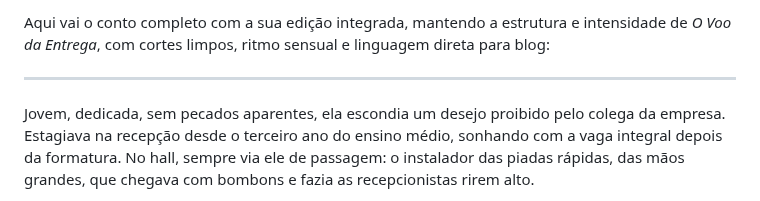
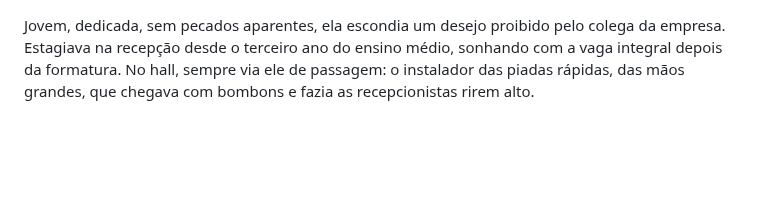
Before and after one commit to le-coyote-37/le_sigilo, a Markdown page: posts/o_presente_de_mulher.md, the part around one of its changes. GitHub-like rendering; blank space fills up the shorter version.

```diff
--- a/posts/o_presente_de_maior.md
+++ b/posts/o_presente_de_mulher.md
@@ -1,6 +1,3 @@
-Aqui vai o conto completo com a sua edição integrada, mantendo a estrutura e intensidade de _O Voo da Entrega_, com cortes limpos, ritmo sensual e linguagem direta para blog:
-
----
 
 Jovem, dedicada, sem pecados aparentes, ela escondia um desejo proibido pelo colega da empresa. Estagiava na recepção desde o terceiro ano do ensino médio, sonhando com a vaga integral depois da formatura. No hall, sempre via ele de passagem: o instalador das piadas rápidas, das mãos grandes, que chegava com bombons e fazia as recepcionistas rirem alto.
 
```
Also changed, not shown: other parts of posts/o_presente_de_mulher.md (+0 -2 lines).
